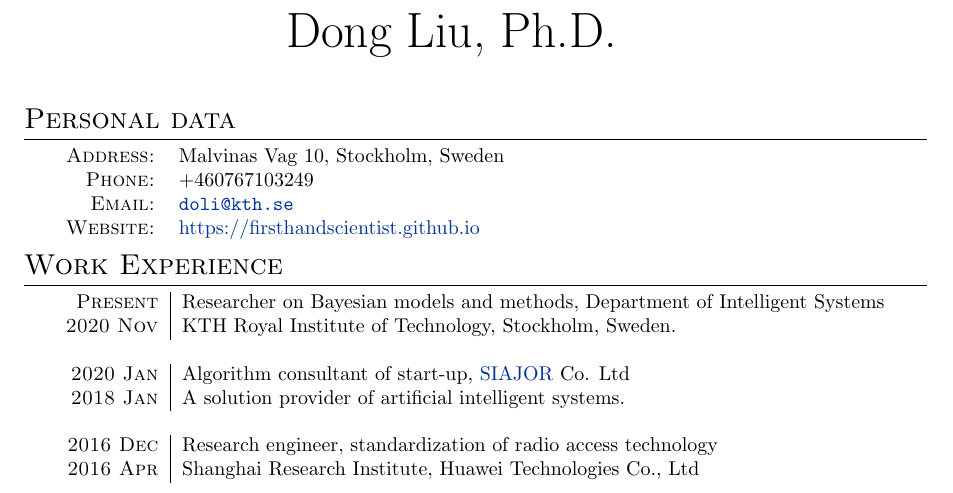
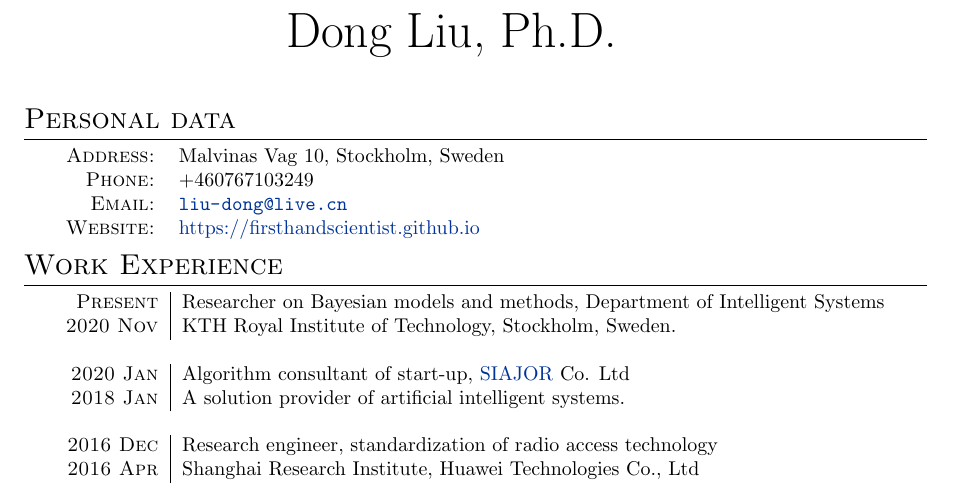
Before and after one commit to FirstHandScientist/academic_homepage2, a LaTeX CV (src/assets/cv/cv_Dong.tex): part of page 1 of 3, cut so that both start at the same text. Compiled offline with pdfLaTeX.

Commit message:
update email

```diff
--- a/src/assets/cv/cv_Dong.tex
+++ b/src/assets/cv/cv_Dong.tex
@@ -89,7 +89,7 @@
 \begin{tabular}{rl}
   \textsc{Address:} & Malvinas Vag 10, Stockholm, Sweden \\
   \textsc{Phone:} & +460767103249 \\
-  \textsc{Email:} & \href{mailto:doli@kth.se}{\nolinkurl{doli@kth.se}} \\
+  \textsc{Email:} & \href{mailto:liu-dong@live.cn}{\nolinkurl{liu-dong@live.cn}} \\
   % \textsc{Google Scholar:} & \href{https://scholar.google.com/citations?user=eK9LoQMAAAAJ&hl=en}{\aiGoogleScholar}\\
   \textsc{Website:} & \href{https://firsthandscientist.github.io}{https://firsthandscientist.github.io}\\
 \end{tabular}
```
Also changed, not shown: src/assets/cv/cv_Dong.pdf.
